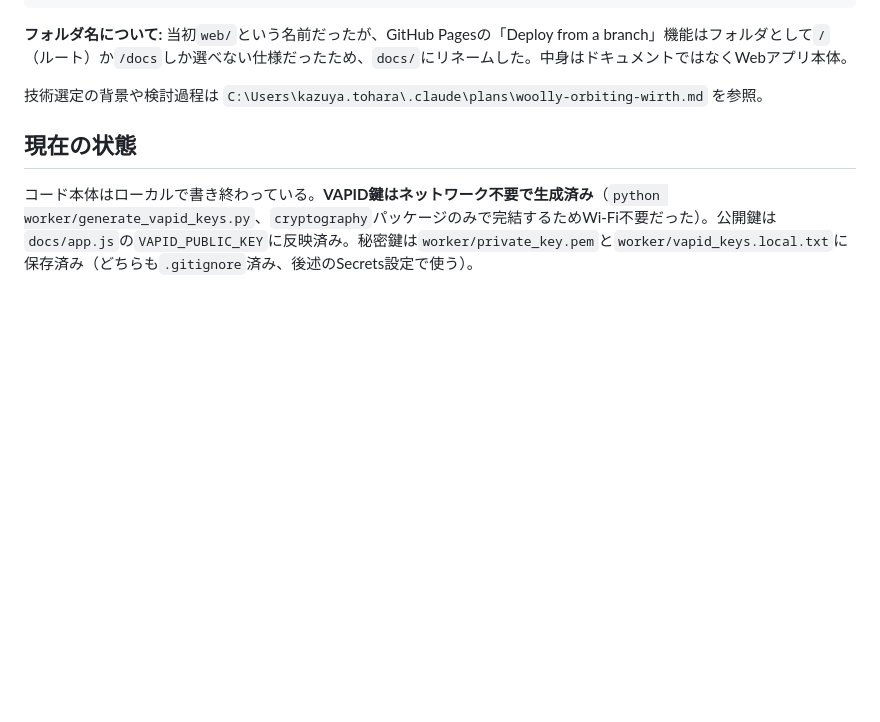
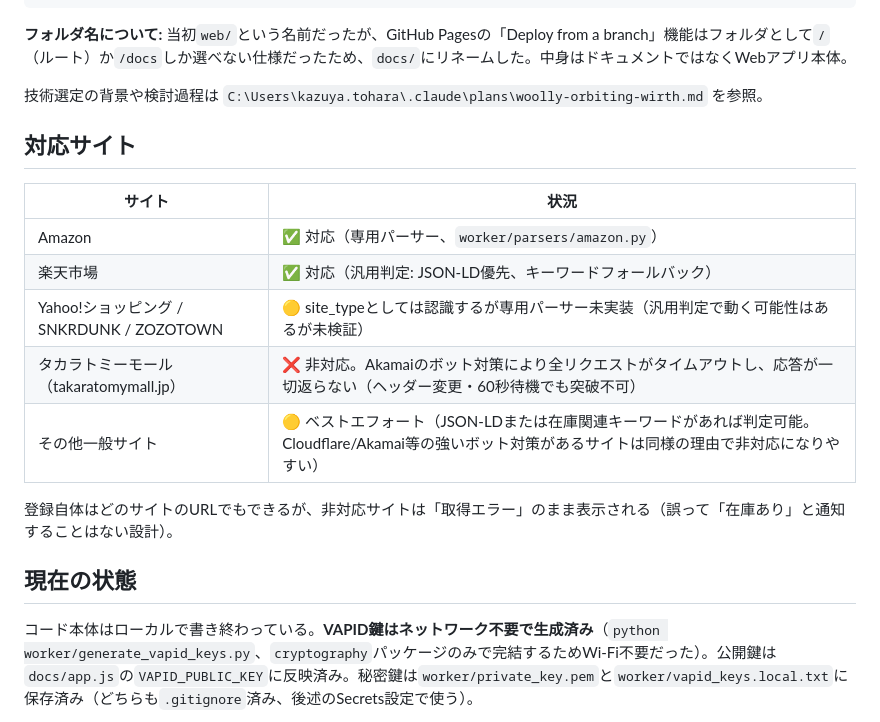
Before and after one commit to kazuyan340/restock-radar, a Markdown page: README.md, the part around the change. GitHub-like rendering; blank space fills up the shorter version.

Commit message:
Document supported/unsupported sites in README

```diff
--- a/README.md
+++ b/README.md
@@ -18,6 +18,18 @@ restock-radar/
 **フォルダ名について:** 当初`web/`という名前だったが、GitHub Pagesの「Deploy from a branch」機能はフォルダとして`/`（ルート）か`/docs`しか選べない仕様だったため、`docs/`にリネームした。中身はドキュメントではなくWebアプリ本体。
 
 技術選定の背景や検討過程は `C:\Users\kazuya.tohara\.claude\plans\woolly-orbiting-wirth.md` を参照。
+
+## 対応サイト
+
+| サイト | 状況 |
+|---|---|
+| Amazon | ✅ 対応（専用パーサー、`worker/parsers/amazon.py`） |
+| 楽天市場 | ✅ 対応（汎用判定: JSON-LD優先、キーワードフォールバック） |
+| Yahoo!ショッピング / SNKRDUNK / ZOZOTOWN | 🟡 site_typeとしては認識するが専用パーサー未実装（汎用判定で動く可能性はあるが未検証） |
+| タカラトミーモール（takaratomymall.jp） | ❌ 非対応。Akamaiのボット対策により全リクエストがタイムアウトし、応答が一切返らない（ヘッダー変更・60秒待機でも突破不可） |
+| その他一般サイト | 🟡 ベストエフォート（JSON-LDまたは在庫関連キーワードがあれば判定可能。Cloudflare/Akamai等の強いボット対策があるサイトは同様の理由で非対応になりやすい） |
+
+登録自体はどのサイトのURLでもできるが、非対応サイトは「取得エラー」のまま表示される（誤って「在庫あり」と通知することはない設計）。
 
 ## 現在の状態
 
```
